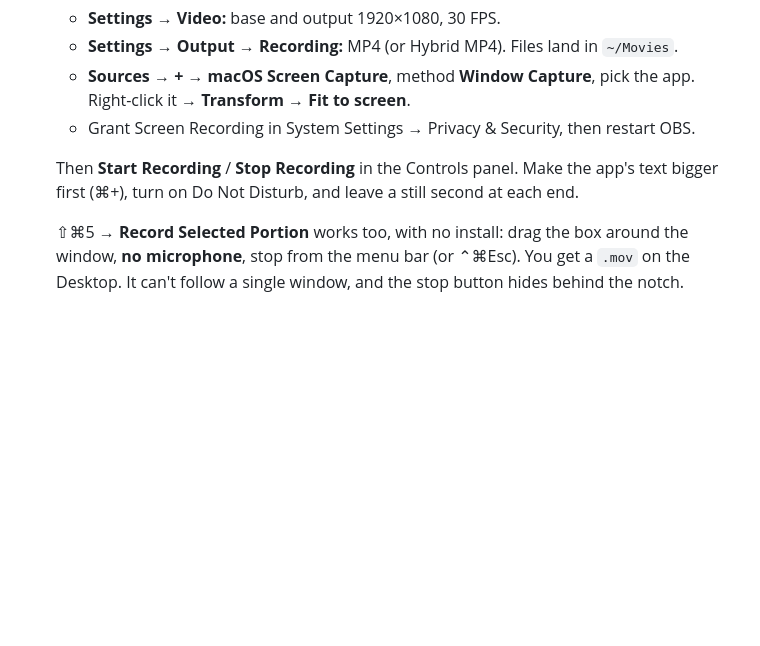
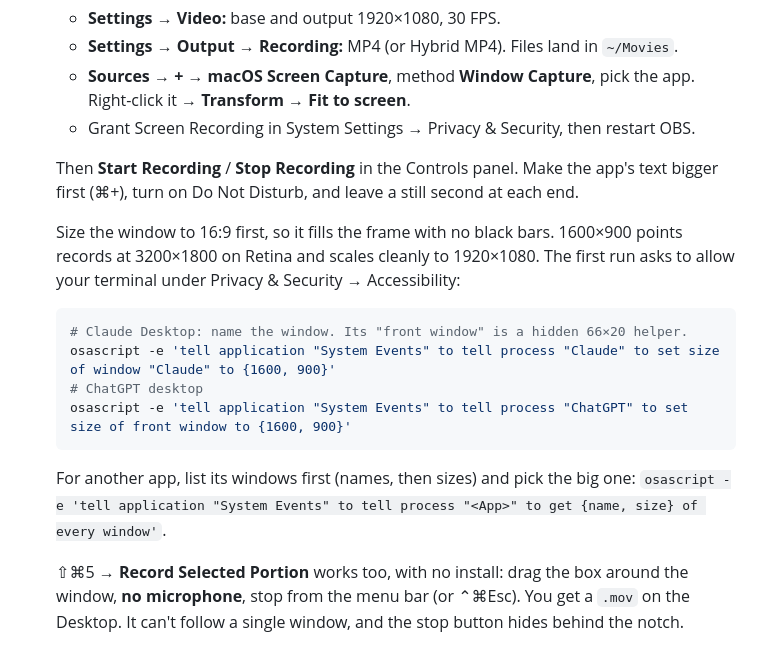
Before and after one commit to ryan-roemer/the-frontend-strikes-back, a Markdown page: docs/offline.md, the part around the change. Rendered like a GitHub page; blank space fills up the shorter version.

Commit message:
More offline info

````diff
--- a/docs/offline.md
+++ b/docs/offline.md
@@ -228,6 +228,20 @@ as planned. A demo without its file shows "No recording yet" instead.
    Then **Start Recording** / **Stop Recording** in the Controls panel. Make the app's text
    bigger first (⌘+), turn on Do Not Disturb, and leave a still second at each end.
 
+   Size the window to 16:9 first, so it fills the frame with no black bars. 1600×900
+   points records at 3200×1800 on Retina and scales cleanly to 1920×1080. The first run
+   asks to allow your terminal under Privacy & Security → Accessibility:
+
+   ```sh
+   # Claude Desktop: name the window. Its "front window" is a hidden 66×20 helper.
+   osascript -e 'tell application "System Events" to tell process "Claude" to set size of window "Claude" to {1600, 900}'
+   # ChatGPT desktop
+   osascript -e 'tell application "System Events" to tell process "ChatGPT" to set size of front window to {1600, 900}'
+   ```
+
+   For another app, list its windows first (names, then sizes) and pick the big one:
+   `osascript -e 'tell application "System Events" to tell process "<App>" to get {name, size} of every window'`.
+
    ⇧⌘5 → **Record Selected Portion** works too, with no install: drag the box around the
    window, **no microphone**, stop from the menu bar (or ⌃⌘Esc). You get a `.mov` on the
    Desktop. It can't follow a single window, and the stop button hides behind the notch.
````
